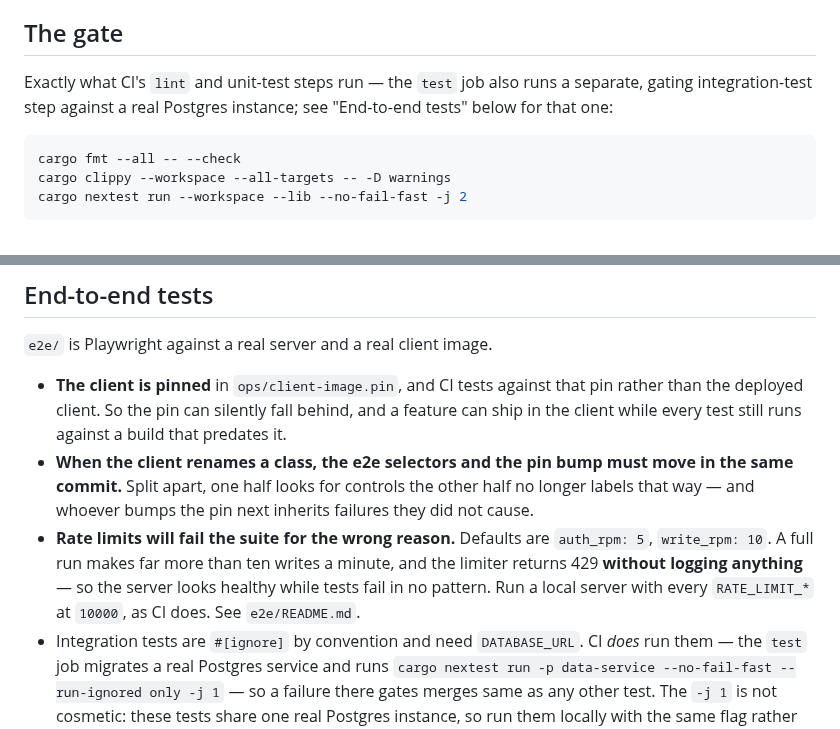
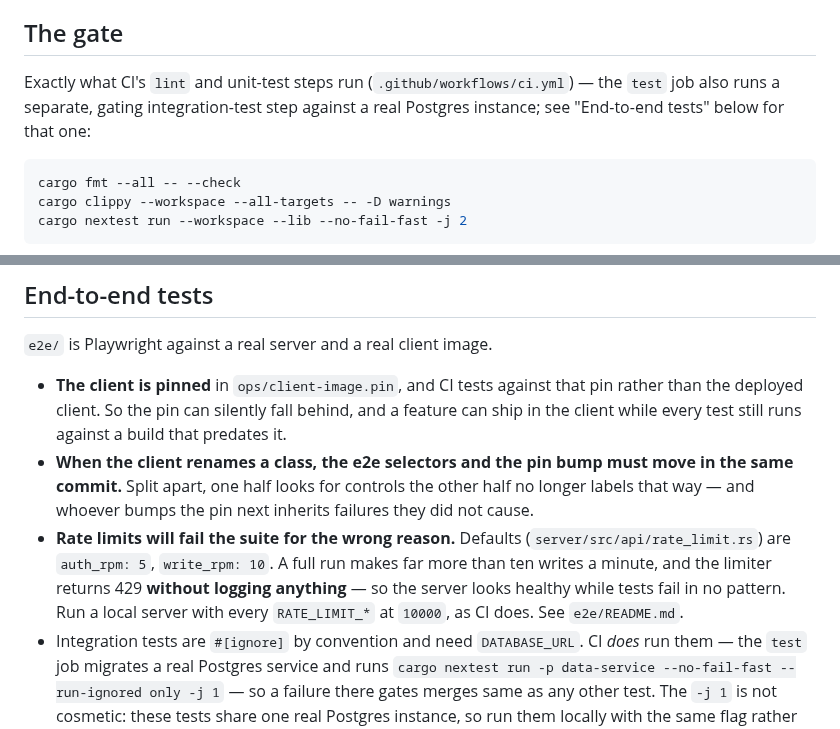
Before and after one commit to randomcash/ethpayserver, a Markdown page: CLAUDE.md, 2 parts joined by grey strips. GitHub-like rendering.

Commit message:
docs: cite verification sources for CI-gate and rate-limit claims
Second-pass review kept flagging the two prior fixes as BLOCKING for a
correctness reason that doesn't hold up, and a coverage gap that does.

Re-verified line by line against .github/workflows/ci.yml:
- lint job: `cargo fmt --all -- --check`, `cargo clippy --workspace
  --all-targets -- -D warnings` — match.
- test job unit-test step: `cargo nextest run --workspace --lib
  --no-fail-fast -j 2` — matches exactly, including -j 2.
- test job integration-test step: `cargo nextest run -p data-service
  --no-fail-fast --run-ignored only -j 1` — matches exactly, including -j 1.
All three were already correct on this branch; the review's complaint was
that nothing showed they'd been checked, not that they were wrong. Added a
`.github/workflows/ci.yml` citation next to the gate heading so the claim
is self-verifying instead of asking a reader to take it on faith.

Re-verified auth_rpm: 5 / write_rpm: 10 against
server/src/api/rate_limit.rs's Default impl — still current. The review
worried this races an in-flight RCS-274 changing those numbers; that
branch (rcs/rcs-274-raise-testnet-rate-limits-and-make-a-429, commit
c0beb52) is not merged into this branch's base, so there is nothing to
reconcile yet. Added a rate_limit.rs citation so whichever of RCS-274 or
this lands second has a direct pointer to the other's numbers instead of
having to rediscover this file.

No wording or command changed, since none was wrong.

Gate run clean: cargo clippy --workspace --all-targets -- -D warnings,
cargo test --workspace --exclude client.

Co-Authored-By: Claude Sonnet 5 <noreply@anthropic.com>

````diff
--- a/CLAUDE.md
+++ b/CLAUDE.md
@@ -52,9 +52,9 @@ against your working copy, so a green build proves nothing about the pin.
 
 ## The gate
 
-Exactly what CI's `lint` and unit-test steps run — the `test` job also runs a
-separate, gating integration-test step against a real Postgres instance; see
-"End-to-end tests" below for that one:
+Exactly what CI's `lint` and unit-test steps run (`.github/workflows/ci.yml`)
+— the `test` job also runs a separate, gating integration-test step against a
+real Postgres instance; see "End-to-end tests" below for that one:
 
 ```bash
 cargo fmt --all -- --check
@@ -77,11 +77,12 @@ that are not in CI's path. Several people have lost an hour to this.
   move in the same commit.** Split apart, one half looks for controls the other
   half no longer labels that way — and whoever bumps the pin next inherits
   failures they did not cause.
-- **Rate limits will fail the suite for the wrong reason.** Defaults are
-  `auth_rpm: 5`, `write_rpm: 10`. A full run makes far more than ten writes a
-  minute, and the limiter returns 429 **without logging anything** — so the
-  server looks healthy while tests fail in no pattern. Run a local server with
-  every `RATE_LIMIT_*` at `10000`, as CI does. See `e2e/README.md`.
+- **Rate limits will fail the suite for the wrong reason.** Defaults
+  (`server/src/api/rate_limit.rs`) are `auth_rpm: 5`, `write_rpm: 10`. A full
+  run makes far more than ten writes a minute, and the limiter returns 429
+  **without logging anything** — so the server looks healthy while tests fail
+  in no pattern. Run a local server with every `RATE_LIMIT_*` at `10000`, as
+  CI does. See `e2e/README.md`.
 - Integration tests are `#[ignore]` by convention and need `DATABASE_URL`. CI
   *does* run them — the `test` job migrates a real Postgres service and runs
   `cargo nextest run -p data-service --no-fail-fast --run-ignored only -j 1` —
````
